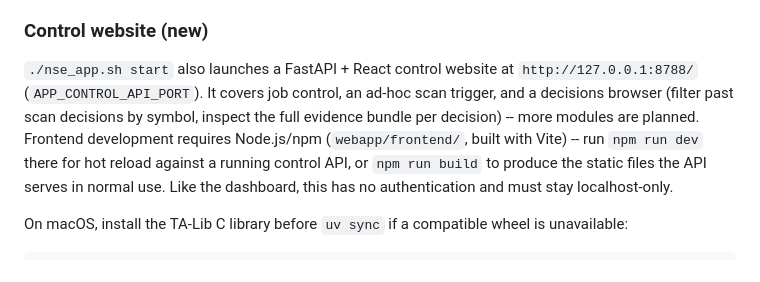
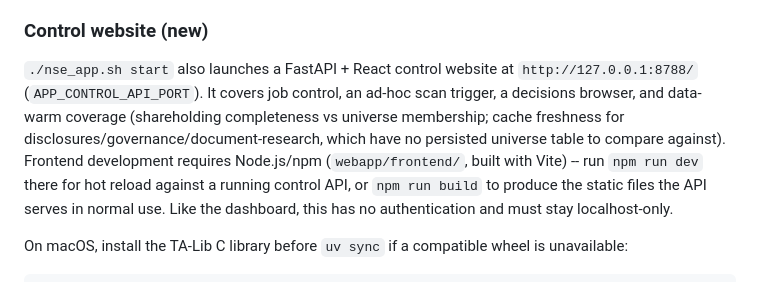
Before and after one commit to avinashsahu/loop-vs-graph-eng, a Markdown page: README.md, the part around the change. Drawn GitHub-style.

Commit message:
Rebuild frontend, verify live, and document the coverage module

```diff
--- a/README.md
+++ b/README.md
@@ -237,9 +237,10 @@ plain file.
 
 `./nse_app.sh start` also launches a FastAPI + React control website at
 `http://127.0.0.1:8788/` (`APP_CONTROL_API_PORT`). It covers job control, an
-ad-hoc scan trigger, and a decisions browser (filter past scan decisions by
-symbol, inspect the full evidence bundle per decision) -- more modules are
-planned. Frontend development requires Node.js/npm (`webapp/frontend/`, built with
+ad-hoc scan trigger, a decisions browser, and data-warm coverage (shareholding
+completeness vs universe membership; cache freshness for
+disclosures/governance/document-research, which have no persisted universe
+table to compare against). Frontend development requires Node.js/npm (`webapp/frontend/`, built with
 Vite) -- run `npm run dev` there for hot reload against a running control API,
 or `npm run build` to produce the static files the API serves in normal use.
 Like the dashboard, this has no authentication and must stay localhost-only.
```
